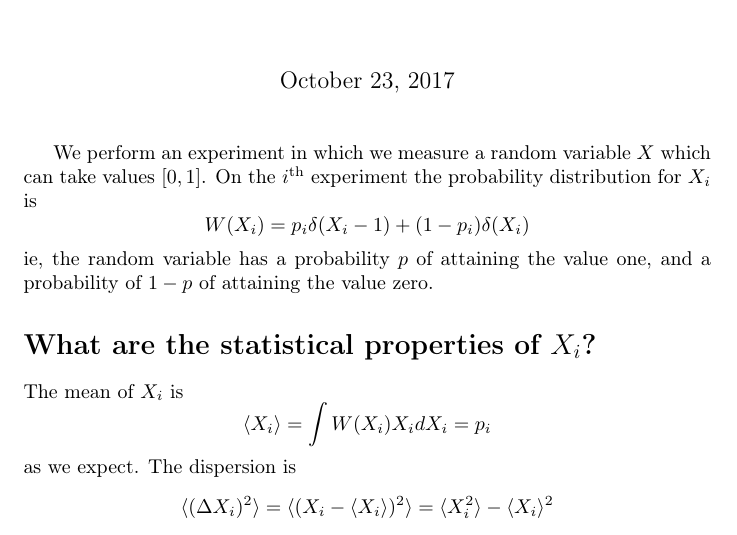
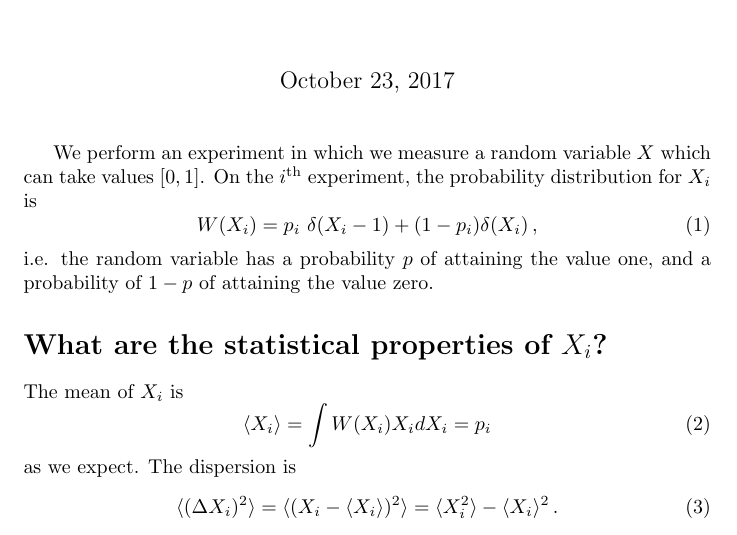
Before and after one commit to DanielSank/theory, a LaTeX document (Statistics/StatsOfMeasurement.tex): part of page 1 of 2, cut so that both start at the same text. Compiled offline with pdfLaTeX.

Commit message:
Format StatsOfMeasurement.

```diff
--- a/Statistics/StatsOfMeasurement.tex
+++ b/Statistics/StatsOfMeasurement.tex
@@ -12,18 +6,23 @@
 \title{Statistics of Measurement}
 
 \maketitle
-We perform an experiment in which we measure a random variable $X$
-which can take values $[0,1]$. On the $i^{\textrm{th}}$ experiment
-the probability distribution for $X_{i}$ is\[
-W(X_{i})=p_{i}\delta(X_{i}-1)+(1-p_{i})\delta(X_{i})\]
-ie, the random variable has a probability $p$ of attaining the value
-one, and a probability of $1-p$ of attaining the value zero.
+We perform an experiment in which we measure a random variable $X$ which can take values $[0,1]$.
+On the $i^{\textrm{th}}$ experiment, the probability distribution for $X_{i}$ is
+\begin{equation}
+W(X_i) = p_i\ \delta(X_i - 1) + (1 - p_i) \delta(X_i) \, ,
+\end{equation}
+i.e. the random variable has a probability $p$ of attaining the value one, and a probability of $1-p$ of attaining the value zero.
 
 
-\section*{What are the statistical properties of $X_{i}$?}
+\section*{What are the statistical properties of $X_i$?}
 
-The mean of $X_{i}$ is\[
-\langle X_{i}\rangle=\int W(X_{i})X_{i}dX_{i}=p_{i}\]
-as we expect. The dispersion is\[
-\langle(\Delta X_{i})^{2}\rangle=\langle(X_{i}-\langle X_{i}\rangle)^{2}\rangle=\langle X_{i}^{2}\rangle-\langle X_{i}\rangle^{2}\]
-It's clear that the random variable $X^{2}$ has exactly the same
+The mean of $X_i$ is
+\begin{equation}
+\langle X_i \rangle = \int W(X_i) X_i dX_i = p_{i}
+\end{equation}
+as we expect.
+The dispersion is
+\begin{equation}
+\langle(\Delta X_i)^2 \rangle = \langle(X_i - \langle X_i \rangle)^2 \rangle = \langle X_i^2 \rangle - \langle X_i \rangle^2 \, .
+\end{equation}
+It's clear that the random variable $X^2$ has exactly the same realization as $X$, so we have $\langle X_i^{2} \rangle = \langle X_i \rangle = p_i$.
```
Also changed, not shown: Statistics/StatsOfMeasurement.tex (42 more changed lines).
